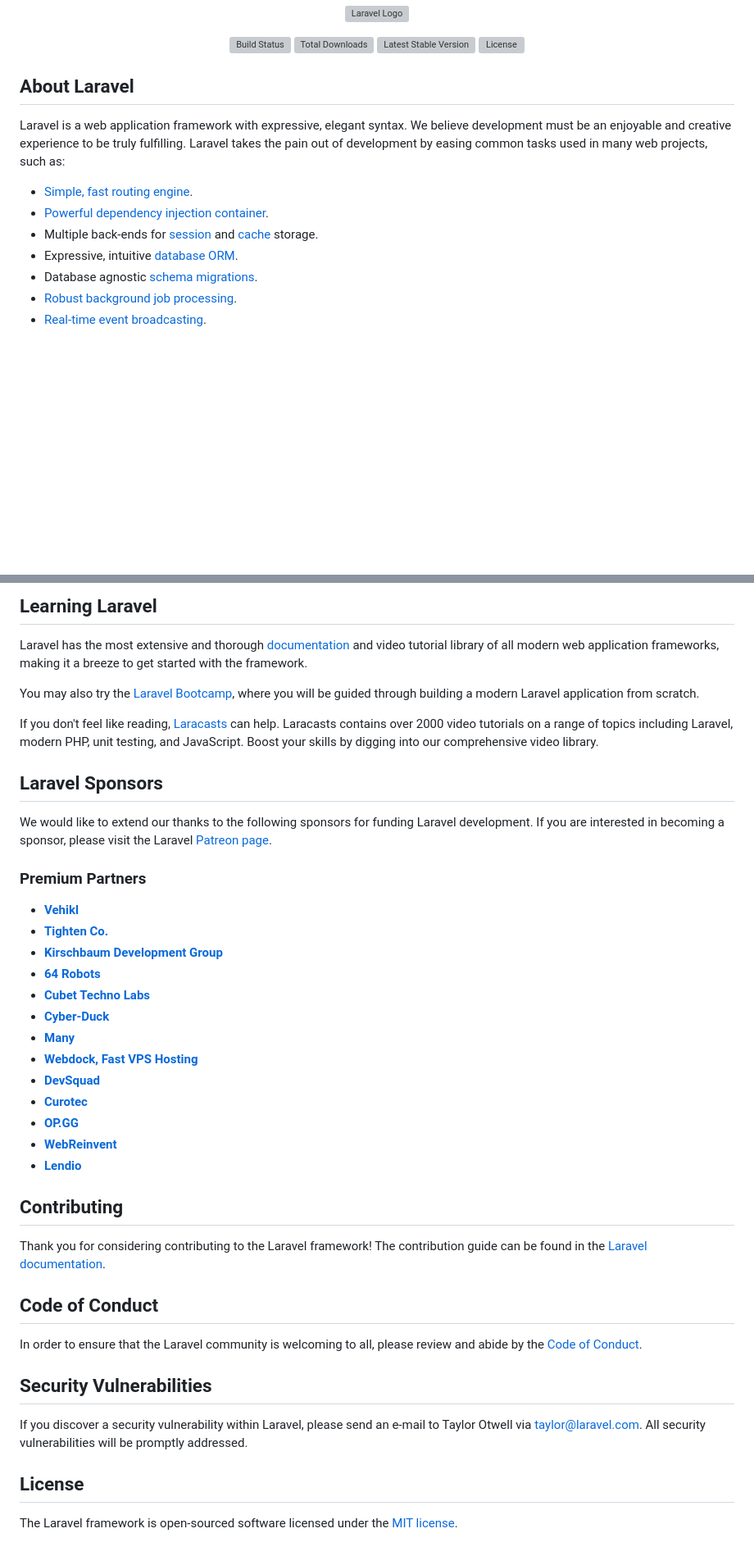
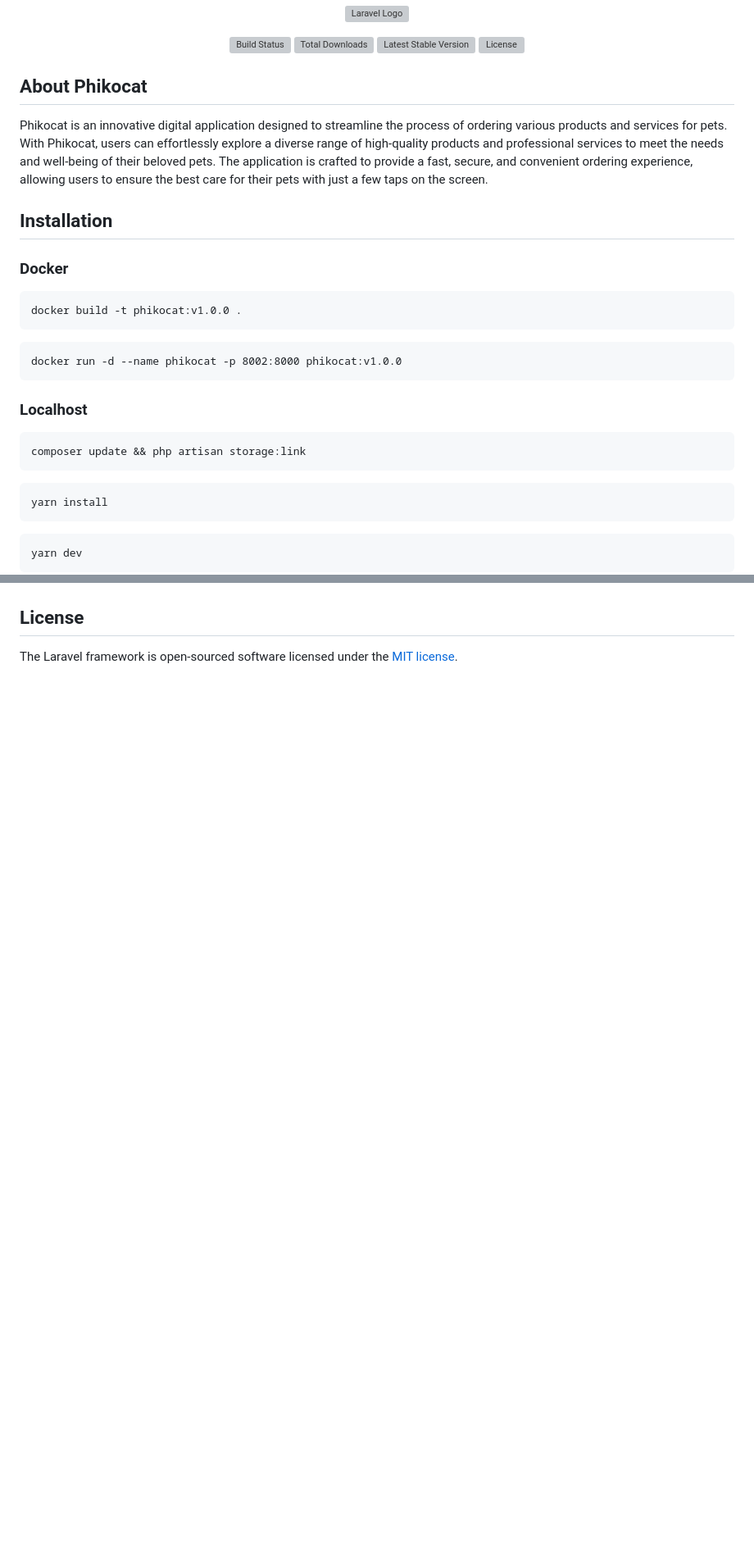
Before and after one commit to zikrisuanda11/phikocat, a Markdown page: README.md, 2 parts joined by grey strips. Shown at 82% size. GitHub-like rendering; blank space fills up the shorter version; grey boxes are pictures that could not be loaded.

````diff
--- a/README.md
+++ b/README.md
@@ -7,15 +7,26 @@
 <a href="https://packagist.org/packages/laravel/framework"><img src="https://img.shields.io/packagist/l/laravel/framework" alt="License"></a>
 </p>
 
-## About Laravel
+## About Phikocat
+Phikocat is an innovative digital application designed to streamline the process of ordering various products and services for pets. With Phikocat, users can effortlessly explore a diverse range of high-quality products and professional services to meet the needs and well-being of their beloved pets. The application is crafted to provide a fast, secure, and convenient ordering experience, allowing users to ensure the best care for their pets with just a few taps on the screen.
 
-Laravel is a web application framework with expressive, elegant syntax. We believe development must be an enjoyable and creative experience to be truly fulfilling. Laravel takes the pain out of development by easing common tasks used in many web projects, such as:
+## Installation
 
-- [Simple, fast routing engine](https://laravel.com/docs/routing).
-- [Powerful dependency injection container](https://laravel.com/docs/container).
-- Multiple back-ends for [session](https://laravel.com/docs/session) and [cache](https://laravel.com/docs/cache) storage.
-- Expressive, intuitive [database ORM](https://laravel.com/docs/eloquent).
-- Database agnostic [schema migrations](https://laravel.com/docs/migrations).
-- [Robust background job processing](https://laravel.com/docs/queues).
-- [Real-time event broadcasting](https://laravel.com/docs/broadcasting).
+### Docker
+```
+docker build -t phikocat:v1.0.0 .
+```
+```
+docker run -d --name phikocat -p 8002:8000 phikocat:v1.0.0
+```
+### Localhost
+```
+composer update && php artisan storage:link
+```
+```
+yarn install
+```
+```
+yarn dev
+```
 
@@ -23,43 +45,4 @@ Laravel is accessible, powerful, and provides tools required for large, robust a
 
-## Learning Laravel
-
-Laravel has the most extensive and thorough [documentation](https://laravel.com/docs) and video tutorial library of all modern web application frameworks, making it a breeze to get started with the framework.
-
-You may also try the [Laravel Bootcamp](https://bootcamp.laravel.com), where you will be guided through building a modern Laravel application from scratch.
-
-If you don't feel like reading, [Laracasts](https://laracasts.com) can help. Laracasts contains over 2000 video tutorials on a range of topics including Laravel, modern PHP, unit testing, and JavaScript. Boost your skills by digging into our comprehensive video library.
-
-## Laravel Sponsors
-
-We would like to extend our thanks to the following sponsors for funding Laravel development. If you are interested in becoming a sponsor, please visit the Laravel [Patreon page](https://patreon.com/taylorotwell).
-
-### Premium Partners
-
-- **[Vehikl](https://vehikl.com/)**
-- **[Tighten Co.](https://tighten.co)**
-- **[Kirschbaum Development Group](https://kirschbaumdevelopment.com)**
-- **[64 Robots](https://64robots.com)**
-- **[Cubet Techno Labs](https://cubettech.com)**
-- **[Cyber-Duck](https://cyber-duck.co.uk)**
-- **[Many](https://www.many.co.uk)**
-- **[Webdock, Fast VPS Hosting](https://www.webdock.io/en)**
-- **[DevSquad](https://devsquad.com)**
-- **[Curotec](https://www.curotec.com/services/technologies/laravel/)**
-- **[OP.GG](https://op.gg)**
-- **[WebReinvent](https://webreinvent.com/?utm_source=laravel&utm_medium=github&utm_campaign=patreon-sponsors)**
-- **[Lendio](https://lendio.com)**
-
-## Contributing
-
-Thank you for considering contributing to the Laravel framework! The contribution guide can be found in the [Laravel documentation](https://laravel.com/docs/contributions).
-
-## Code of Conduct
-
-In order to ensure that the Laravel community is welcoming to all, please review and abide by the [Code of Conduct](https://laravel.com/docs/contributions#code-of-conduct).
-
-## Security Vulnerabilities
-
-If you discover a security vulnerability within Laravel, please send an e-mail to Taylor Otwell via [taylor@laravel.com](mailto:taylor@laravel.com). All security vulnerabilities will be promptly addressed.
 
 ## License
 
````
Also changed, not shown: other parts of README.md (+12 -1 lines).
